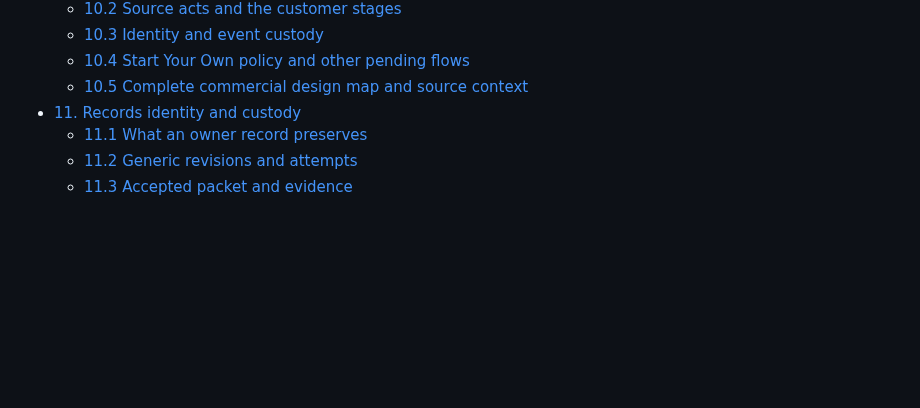
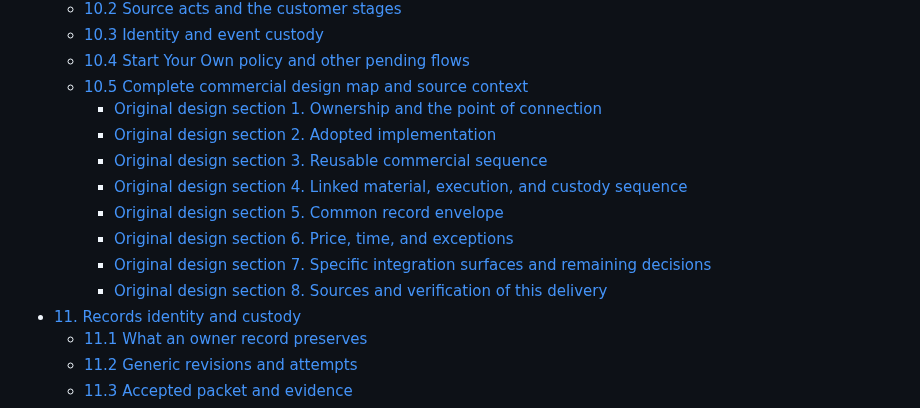
Before and after one commit to GeorgePlattDemo/new-system, a Markdown page: SYSTEM-MASTER.md, the part around the change. Drawn GitHub-style; blank space fills up the shorter version.

Commit message:
Index every incorporated commercial design section in the master contents

```diff
--- a/SYSTEM-MASTER.md
+++ b/SYSTEM-MASTER.md
@@ -78,6 +78,14 @@ This reference explains the complete System application and its handoff. The [sh
   - [10.3 Identity and event custody](#103-identity-and-event-custody)
   - [10.4 Start Your Own policy and other pending flows](#104-start-your-own-policy-and-other-pending-flows)
   - [10.5 Complete commercial design map and source context](#105-complete-commercial-design-map-and-source-context)
+    - [Original design section 1. Ownership and the point of connection](#original-design-section-1-ownership-and-the-point-of-connection)
+    - [Original design section 2. Adopted implementation](#original-design-section-2-adopted-implementation)
+    - [Original design section 3. Reusable commercial sequence](#original-design-section-3-reusable-commercial-sequence)
+    - [Original design section 4. Linked material, execution, and custody sequence](#original-design-section-4-linked-material-execution-and-custody-sequence)
+    - [Original design section 5. Common record envelope](#original-design-section-5-common-record-envelope)
+    - [Original design section 6. Price, time, and exceptions](#original-design-section-6-price-time-and-exceptions)
+    - [Original design section 7. Specific integration surfaces and remaining decisions](#original-design-section-7-specific-integration-surfaces-and-remaining-decisions)
+    - [Original design section 8. Sources and verification of this delivery](#original-design-section-8-sources-and-verification-of-this-delivery)
 - [11. Records identity and custody](#11-records-identity-and-custody)
   - [11.1 What an owner record preserves](#111-what-an-owner-record-preserves)
   - [11.2 Generic revisions and attempts](#112-generic-revisions-and-attempts)
```
